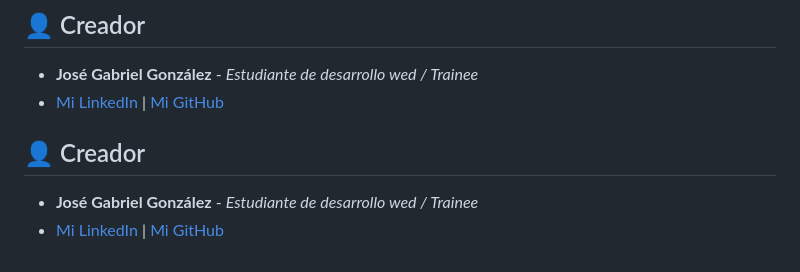
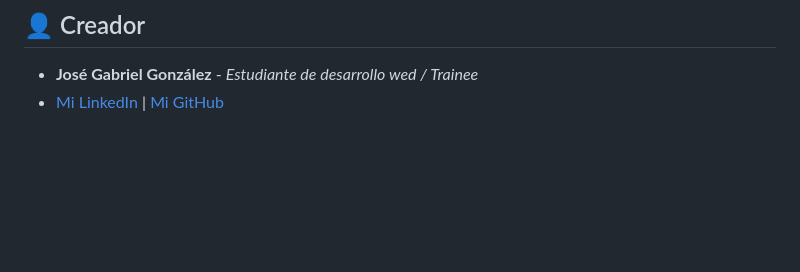
Before and after one commit to GabrielGonzalezBotto/blog_videojuegos_django, a Markdown page: README.md, the part around the change. Drawn GitHub-style; blank space fills up the shorter version.

```diff
--- a/README.md
+++ b/README.md
@@ -53,8 +53,3 @@ Este proyecto fue desarrollado de forma independiente, abarcando desde el diseñ
 ## 👤 Creador
 *   **José Gabriel González** - *Estudiante de desarrollo wed / Trainee*
 *   [Mi LinkedIn](https://linkedin.com) | [Mi GitHub](https://github.com/GabrielGonzalezBotto)
-
-
-## 👤 Creador
-*   **José Gabriel González** - *Estudiante de desarrollo wed / Trainee*
-*   [Mi LinkedIn](https://linkedin.com) | [Mi GitHub](https://github.com/GabrielGonzalezBotto)
```
